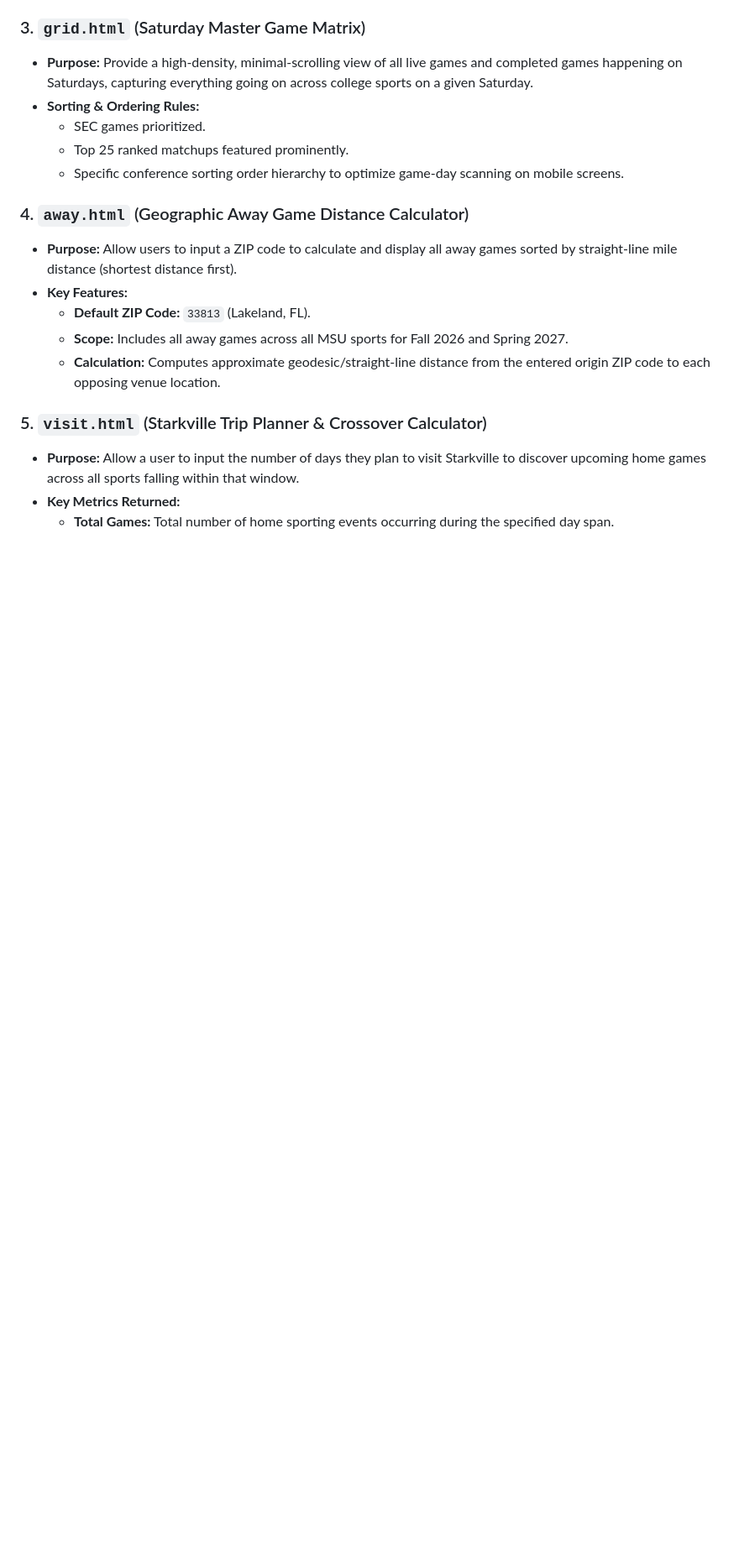
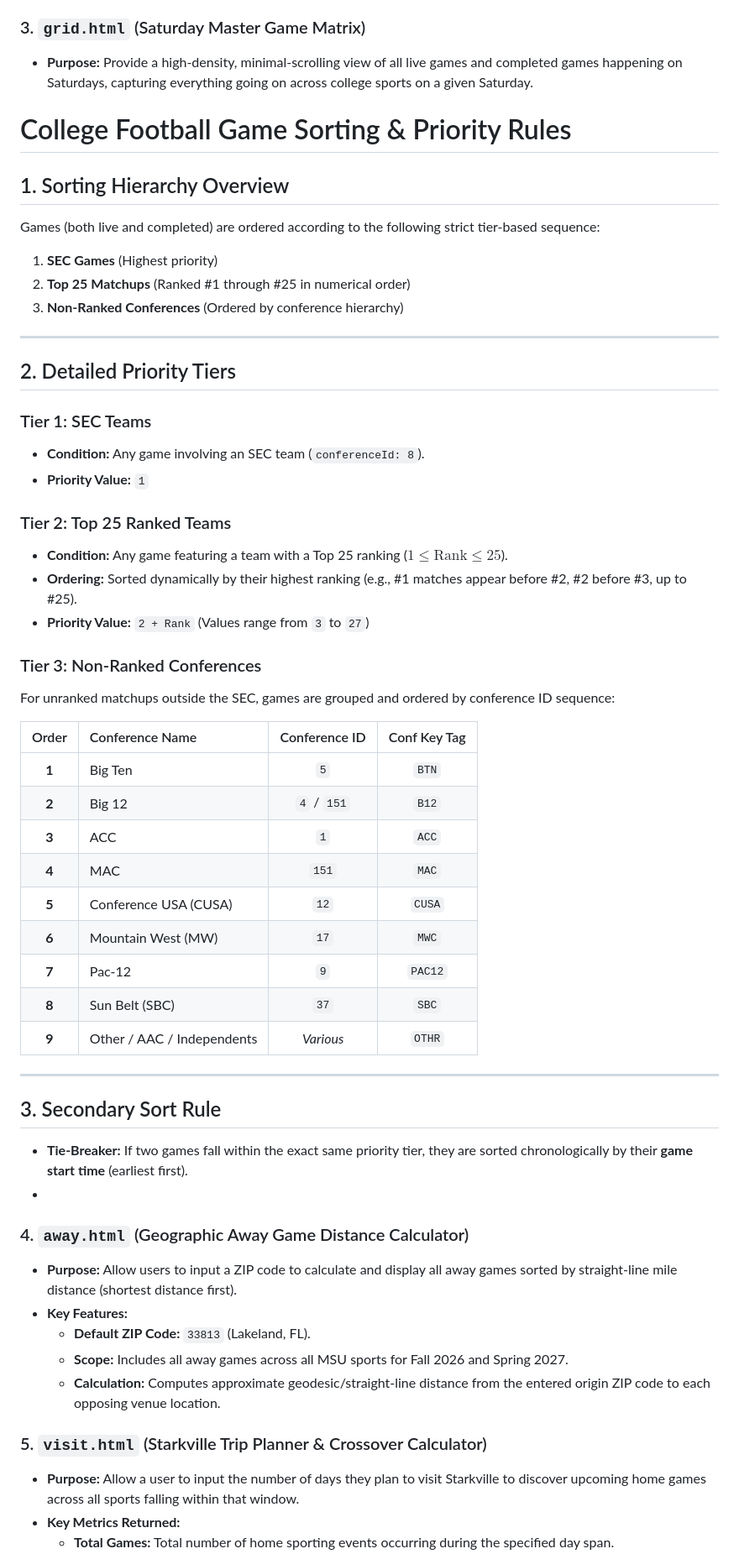
Before and after one commit to kpung113/CFB_List, a Markdown page: context.md, the part around the change. Shown at 84% size. Drawn GitHub-style; blank space fills up the shorter version.

Commit message:
Document college football game sorting rules
Added detailed sorting and priority rules for college football games, including a tiered hierarchy and secondary sort rules.

```diff
--- a/context.md
+++ b/context.md
@@ -96,10 +96,48 @@ The final internal priority score is mapped to an integer value from **0 to 10**
 
 ### 3. `grid.html` (Saturday Master Game Matrix)
 * **Purpose:** Provide a high-density, minimal-scrolling view of all live games and completed games happening on Saturdays, capturing everything going on across college sports on a given Saturday.
-* **Sorting & Ordering Rules:**
-  * SEC games prioritized.
-  * Top 25 ranked matchups featured prominently.
-  * Specific conference sorting order hierarchy to optimize game-day scanning on mobile screens.
+# College Football Game Sorting & Priority Rules
+
+## 1. Sorting Hierarchy Overview
+Games (both live and completed) are ordered according to the following strict tier-based sequence:
+1. **SEC Games** (Highest priority)
+2. **Top 25 Matchups** (Ranked #1 through #25 in numerical order)
+3. **Non-Ranked Conferences** (Ordered by conference hierarchy)
+
+---
+
+## 2. Detailed Priority Tiers
+
+### Tier 1: SEC Teams
+* **Condition:** Any game involving an SEC team (`conferenceId: 8`).
+* **Priority Value:** `1`
+
+### Tier 2: Top 25 Ranked Teams
+* **Condition:** Any game featuring a team with a Top 25 ranking ($1 \le \text{Rank} \le 25$).
+* **Ordering:** Sorted dynamically by their highest ranking (e.g., #1 matches appear before #2, #2 before #3, up to #25).
+* **Priority Value:** `2 + Rank` (Values range from `3` to `27`)
+
+### Tier 3: Non-Ranked Conferences
+For unranked matchups outside the SEC, games are grouped and ordered by conference ID sequence:
+
+| Order | Conference Name | Conference ID | Conf Key Tag |
+| :---: | :--- | :---: | :---: |
+| **1** | Big Ten | `5` | `BTN` |
+| **2** | Big 12 | `4` / `151` | `B12` |
+| **3** | ACC | `1` | `ACC` |
+| **4** | MAC | `151` | `MAC` |
+| **5** | Conference USA (CUSA) | `12` | `CUSA` |
+| **6** | Mountain West (MW) | `17` | `MWC` |
+| **7** | Pac-12 | `9` | `PAC12` |
+| **8** | Sun Belt (SBC) | `37` | `SBC` |
+| **9** | Other / AAC / Independents | *Various* | `OTHR` |
+
+---
+
+## 3. Secondary Sort Rule
+* **Tie-Breaker:** If two games fall within the exact same priority tier, they are sorted chronologically by their **game start time** (earliest first).
+*
+
 
 ### 4. `away.html` (Geographic Away Game Distance Calculator)
 * **Purpose:** Allow users to input a ZIP code to calculate and display all away games sorted by straight-line mile distance (shortest distance first).
```
